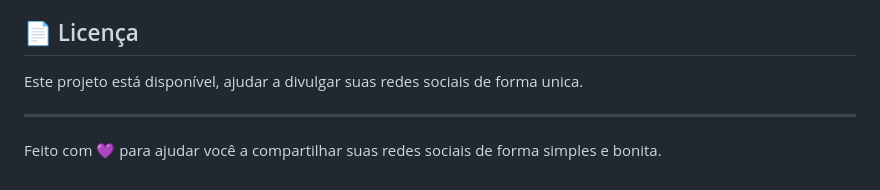
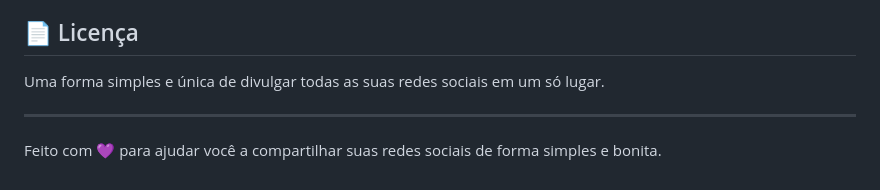
Before and after one commit to HKonarski/weblinkmidiasocial, a Markdown page: README.md, the part around the change. GitHub-like rendering.

Commit message:
Ajuste final de verdade no README.md

```diff
--- a/README.md
+++ b/README.md
@@ -98,7 +98,7 @@ O botão de alternância (`#switch`) adiciona/remove a classe `.light` no elemen
 
 ## 📄 Licença
 
-Este projeto está disponível, ajudar a divulgar suas redes sociais de forma unica.
+Uma forma simples e única de divulgar todas as suas redes sociais em um só lugar.
 
 ---
 
```
